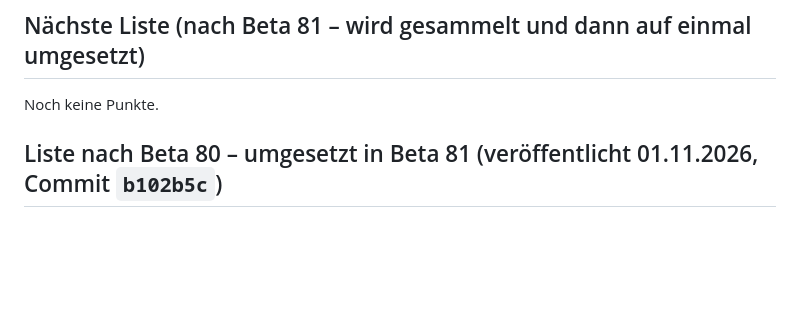
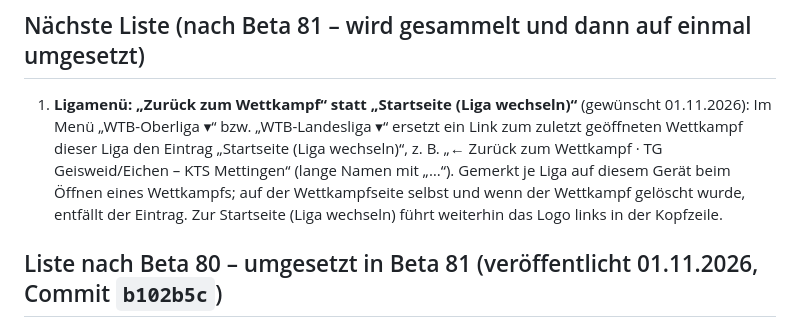
Before and after one commit to jbrr9z9cbt-alt/Test, a Markdown page: docs/OFFENE-PUNKTE.md, the part around the change. Rendered like a GitHub page; blank space fills up the shorter version.

Commit message:
Liste: Zurück zum Wettkampf im Ligamenü (Punkt 1)
Co-Authored-By: Claude Opus 5.5 <noreply@anthropic.com>
Claude-Session: https://claude.ai/code/session_01PqEDuMM9x4YCHKHQYf2GDd

```diff
--- a/docs/OFFENE-PUNKTE.md
+++ b/docs/OFFENE-PUNKTE.md
@@ -2,7 +2,11 @@
 
 ## Nächste Liste (nach Beta 81 – wird gesammelt und dann auf einmal umgesetzt)
 
-Noch keine Punkte.
+1. **Ligamenü: „Zurück zum Wettkampf“ statt „Startseite (Liga wechseln)“** (gewünscht 01.11.2026): Im Menü „WTB-Oberliga ▾“ bzw.
+   „WTB-Landesliga ▾“ ersetzt ein Link zum zuletzt geöffneten Wettkampf dieser Liga den Eintrag „Startseite (Liga wechseln)“,
+   z. B. „← Zurück zum Wettkampf · TG Geisweid/Eichen – KTS Mettingen“ (lange Namen mit „…“). Gemerkt je Liga auf diesem Gerät
+   beim Öffnen eines Wettkampfs; auf der Wettkampfseite selbst und wenn der Wettkampf gelöscht wurde, entfällt der Eintrag.
+   Zur Startseite (Liga wechseln) führt weiterhin das Logo links in der Kopfzeile.
 
 ## Liste nach Beta 80 – umgesetzt in Beta 81 (veröffentlicht 01.11.2026, Commit `b102b5c`)
 
```
